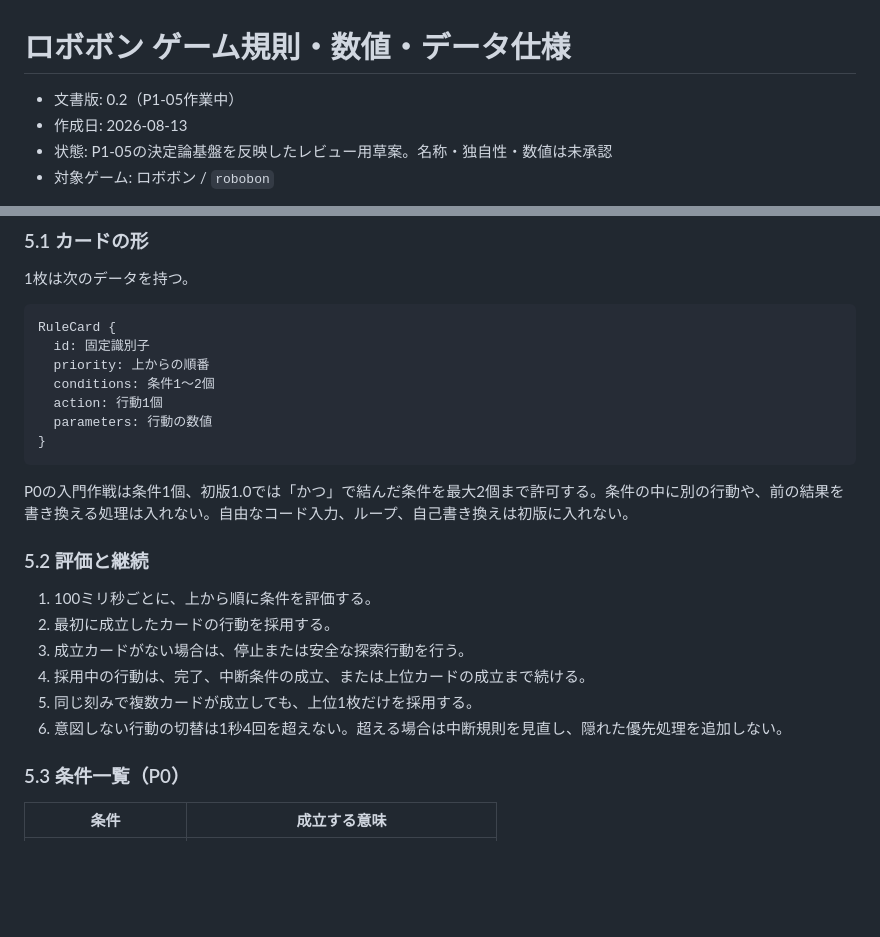
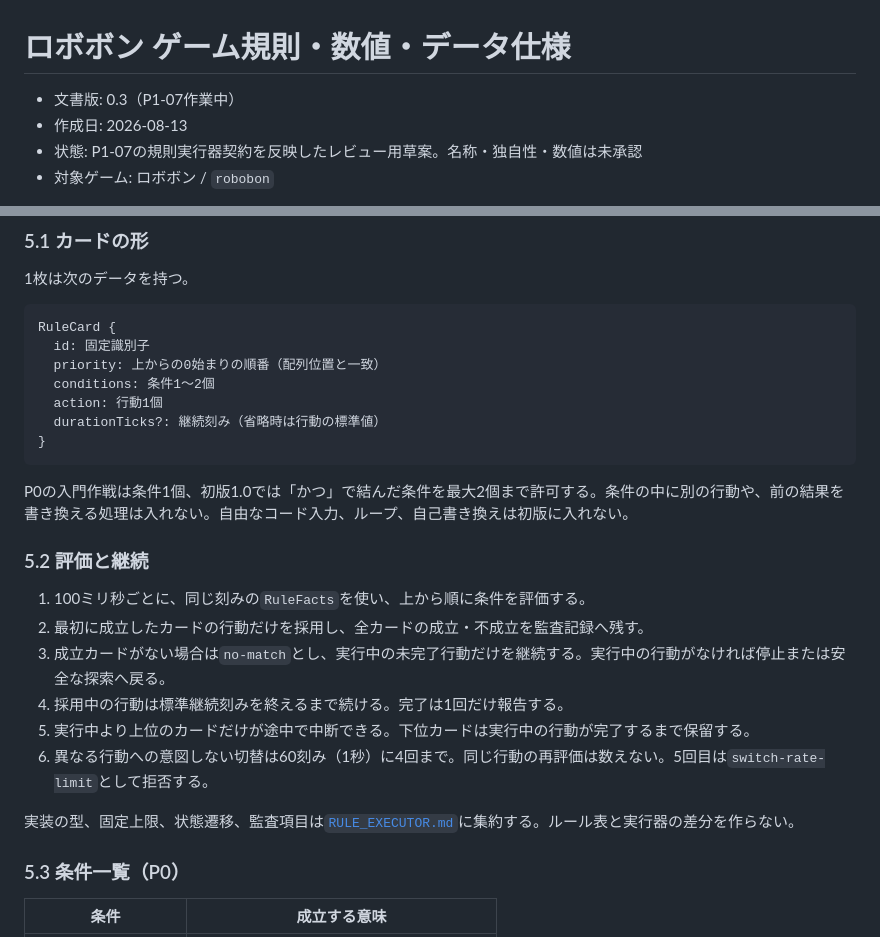
Before and after one commit to chameleonjp-lab/robobon, a Markdown page: docs/GAME_RULES.md, 2 parts joined by grey strips. Drawn GitHub-style; blank space fills up the shorter version.

Commit message:
P1-07: fix rule evaluation contract

````diff
--- a/docs/GAME_RULES.md
+++ b/docs/GAME_RULES.md
@@ -1,8 +1,8 @@
 # ロボボン ゲーム規則・数値・データ仕様
 
-- 文書版: 0.2（P1-05作業中）
+- 文書版: 0.3（P1-07作業中）
 - 作成日: 2026-08-13
-- 状態: P1-05の決定論基盤を反映したレビュー用草案。名称・独自性・数値は未承認
+- 状態: P1-07の規則実行器契約を反映したレビュー用草案。名称・独自性・数値は未承認
 - 対象ゲーム: ロボボン / `robobon`
 
 この文書は、実装者が変わっても同じ戦闘結果になるように、初版の中心規則を固定するための草案である。ここに「暫定」と書いた値は、P1の固定再生検査とP2の5人試遊を通すまで変更できるが、変更時は版を上げ、代表作戦と再生fixtureを更新する。
@@ -80,10 +80,10 @@
 ```text
 RuleCard {
   id: 固定識別子
-  priority: 上からの順番
+  priority: 上からの0始まりの順番（配列位置と一致）
   conditions: 条件1〜2個
   action: 行動1個
-  parameters: 行動の数値
+  durationTicks?: 継続刻み（省略時は行動の標準値）
 }
 ```
 
@@ -91,12 +91,14 @@ P0の入門作戦は条件1個、初版1.0では「かつ」で結んだ条件
 
 ### 5.2 評価と継続
 
-1. 100ミリ秒ごとに、上から順に条件を評価する。
-2. 最初に成立したカードの行動を採用する。
-3. 成立カードがない場合は、停止または安全な探索行動を行う。
-4. 採用中の行動は、完了、中断条件の成立、または上位カードの成立まで続ける。
-5. 同じ刻みで複数カードが成立しても、上位1枚だけを採用する。
-6. 意図しない行動の切替は1秒4回を超えない。超える場合は中断規則を見直し、隠れた優先処理を追加しない。
+1. 100ミリ秒ごとに、同じ刻みの`RuleFacts`を使い、上から順に条件を評価する。
+2. 最初に成立したカードの行動だけを採用し、全カードの成立・不成立を監査記録へ残す。
+3. 成立カードがない場合は`no-match`とし、実行中の未完了行動だけを継続する。実行中の行動がなければ停止または安全な探索へ戻る。
+4. 採用中の行動は標準継続刻みを終えるまで続ける。完了は1回だけ報告する。
+5. 実行中より上位のカードだけが途中で中断できる。下位カードは実行中の行動が完了するまで保留する。
+6. 異なる行動への意図しない切替は60刻み（1秒）に4回まで。同じ行動の再評価は数えない。5回目は`switch-rate-limit`として拒否する。
+
+実装の型、固定上限、状態遷移、監査項目は[`RULE_EXECUTOR.md`](RULE_EXECUTOR.md)に集約する。ルール表と実行器の差分を作らない。
 
 ### 5.3 条件一覧（P0）
 
````
